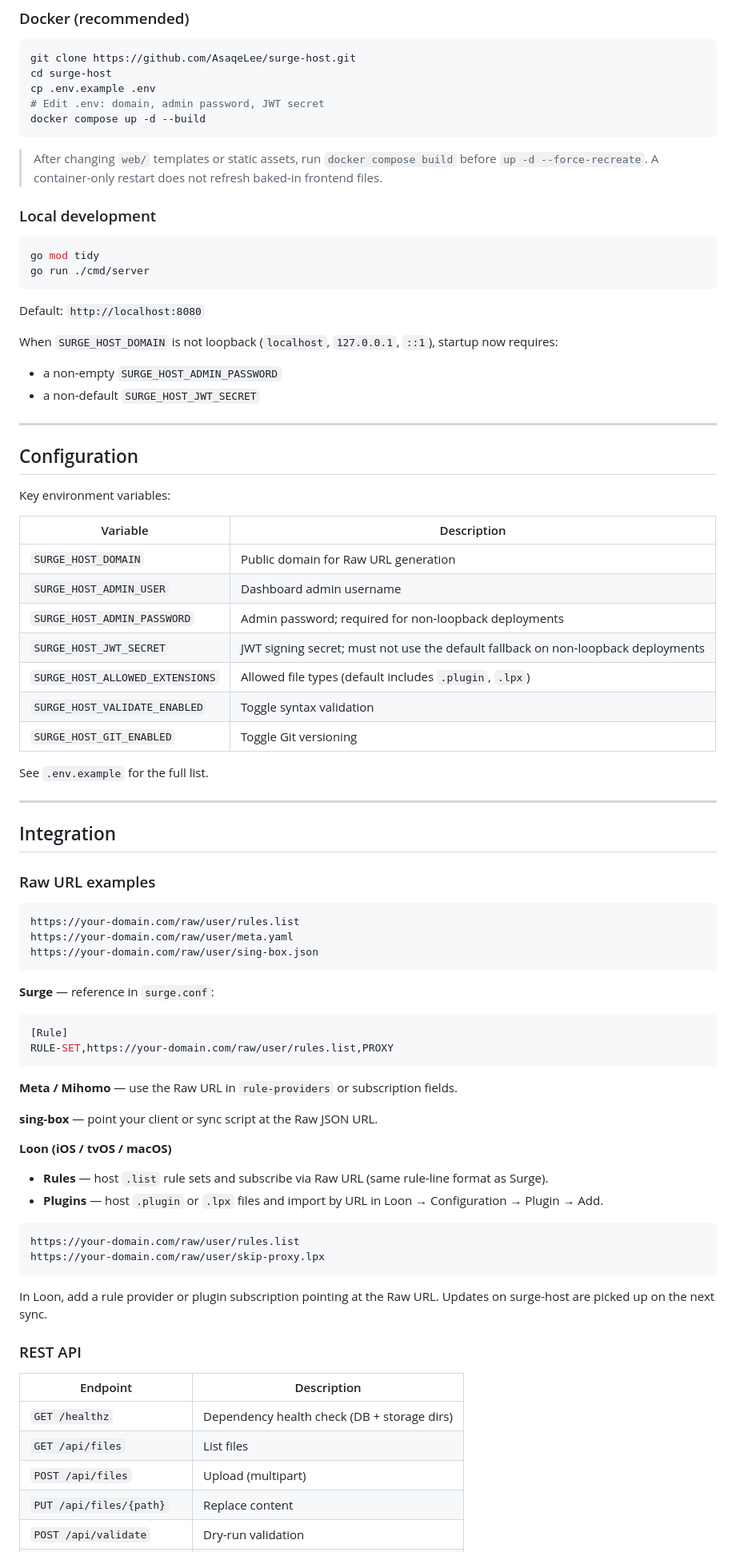
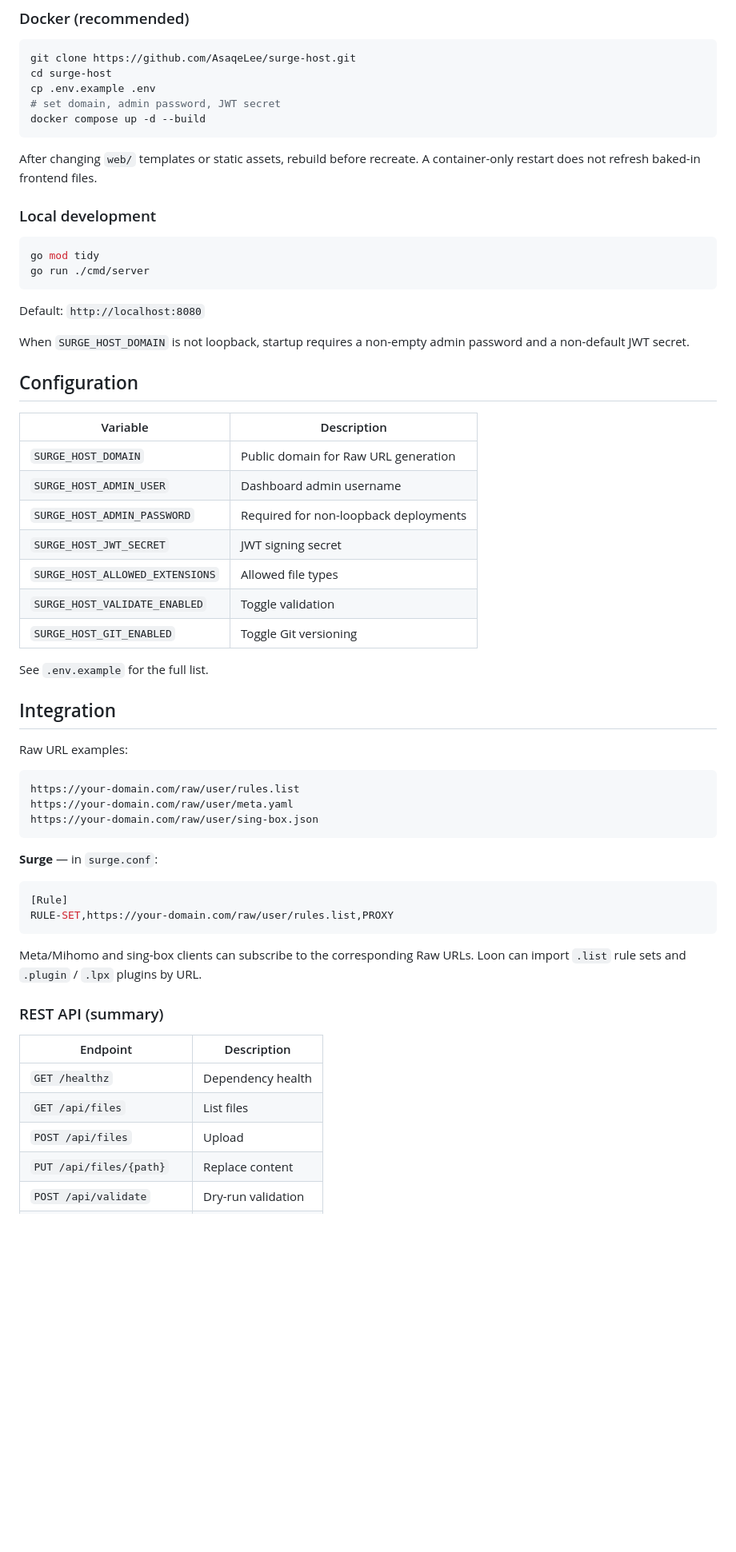
Before and after one commit to AsaqeLee/surge-host, a Markdown page: README.md, the part around one of its changes. Shown at 80% size. Rendered like a GitHub page; blank space fills up the shorter version.

````diff
--- a/README.md
+++ b/README.md
@@ -72,11 +49,11 @@ Validation is **format-level / heuristic**, not a full upstream schema parser.
 git clone https://github.com/AsaqeLee/surge-host.git
 cd surge-host
 cp .env.example .env
-# Edit .env: domain, admin password, JWT secret
+# set domain, admin password, JWT secret
 docker compose up -d --build
 ```
 
-> After changing `web/` templates or static assets, run `docker compose build` before `up -d --force-recreate`. A container-only restart does not refresh baked-in frontend files.
+After changing `web/` templates or static assets, rebuild before recreate. A container-only restart does not refresh baked-in frontend files.
 
 ### Local development
 
@@ -87,34 +64,25 @@ go run ./cmd/server
 
 Default: `http://localhost:8080`
 
-When `SURGE_HOST_DOMAIN` is not loopback (`localhost`, `127.0.0.1`, `::1`), startup now requires:
-
-- a non-empty `SURGE_HOST_ADMIN_PASSWORD`
-- a non-default `SURGE_HOST_JWT_SECRET`
-
----
+When `SURGE_HOST_DOMAIN` is not loopback, startup requires a non-empty admin password and a non-default JWT secret.
 
 ## Configuration
-
-Key environment variables:
 
 | Variable | Description |
 |----------|-------------|
 | `SURGE_HOST_DOMAIN` | Public domain for Raw URL generation |
 | `SURGE_HOST_ADMIN_USER` | Dashboard admin username |
-| `SURGE_HOST_ADMIN_PASSWORD` | Admin password; required for non-loopback deployments |
-| `SURGE_HOST_JWT_SECRET` | JWT signing secret; must not use the default fallback on non-loopback deployments |
-| `SURGE_HOST_ALLOWED_EXTENSIONS` | Allowed file types (default includes `.plugin`, `.lpx`) |
-| `SURGE_HOST_VALIDATE_ENABLED` | Toggle syntax validation |
+| `SURGE_HOST_ADMIN_PASSWORD` | Required for non-loopback deployments |
+| `SURGE_HOST_JWT_SECRET` | JWT signing secret |
+| `SURGE_HOST_ALLOWED_EXTENSIONS` | Allowed file types |
+| `SURGE_HOST_VALIDATE_ENABLED` | Toggle validation |
 | `SURGE_HOST_GIT_ENABLED` | Toggle Git versioning |
 
 See `.env.example` for the full list.
 
----
-
 ## Integration
 
-### Raw URL examples
+Raw URL examples:
 
 ```text
 https://your-domain.com/raw/user/rules.list
@@ -122,36 +90,22 @@ https://your-domain.com/raw/user/meta.yaml
 https://your-domain.com/raw/user/sing-box.json
 ```
 
-**Surge** — reference in `surge.conf`:
+**Surge** — in `surge.conf`:
 
 ```ini
 [Rule]
 RULE-SET,https://your-domain.com/raw/user/rules.list,PROXY
 ```
 
-**Meta / Mihomo** — use the Raw URL in `rule-providers` or subscription fields.
+Meta/Mihomo and sing-box clients can subscribe to the corresponding Raw URLs. Loon can import `.list` rule sets and `.plugin` / `.lpx` plugins by URL.
 
-**sing-box** — point your client or sync script at the Raw JSON URL.
-
-**Loon (iOS / tvOS / macOS)**
-
-- **Rules** — host `.list` rule sets and subscribe via Raw URL (same rule-line format as Surge).
-- **Plugins** — host `.plugin` or `.lpx` files and import by URL in Loon → Configuration → Plugin → Add.
-
-```text
-https://your-domain.com/raw/user/rules.list
-https://your-domain.com/raw/user/skip-proxy.lpx
-```
-
-In Loon, add a rule provider or plugin subscription pointing at the Raw URL. Updates on surge-host are picked up on the next sync.
-
-### REST API
+### REST API (summary)
 
 | Endpoint | Description |
 |----------|-------------|
-| `GET /healthz` | Dependency health check (DB + storage dirs) |
+| `GET /healthz` | Dependency health |
 | `GET /api/files` | List files |
-| `POST /api/files` | Upload (multipart) |
+| `POST /api/files` | Upload |
 | `PUT /api/files/{path}` | Replace content |
 | `POST /api/validate` | Dry-run validation |
 | `GET /api/git/log/{path}` | Version history |
````
Also changed, not shown: other parts of README.md (+32 -50 lines).
